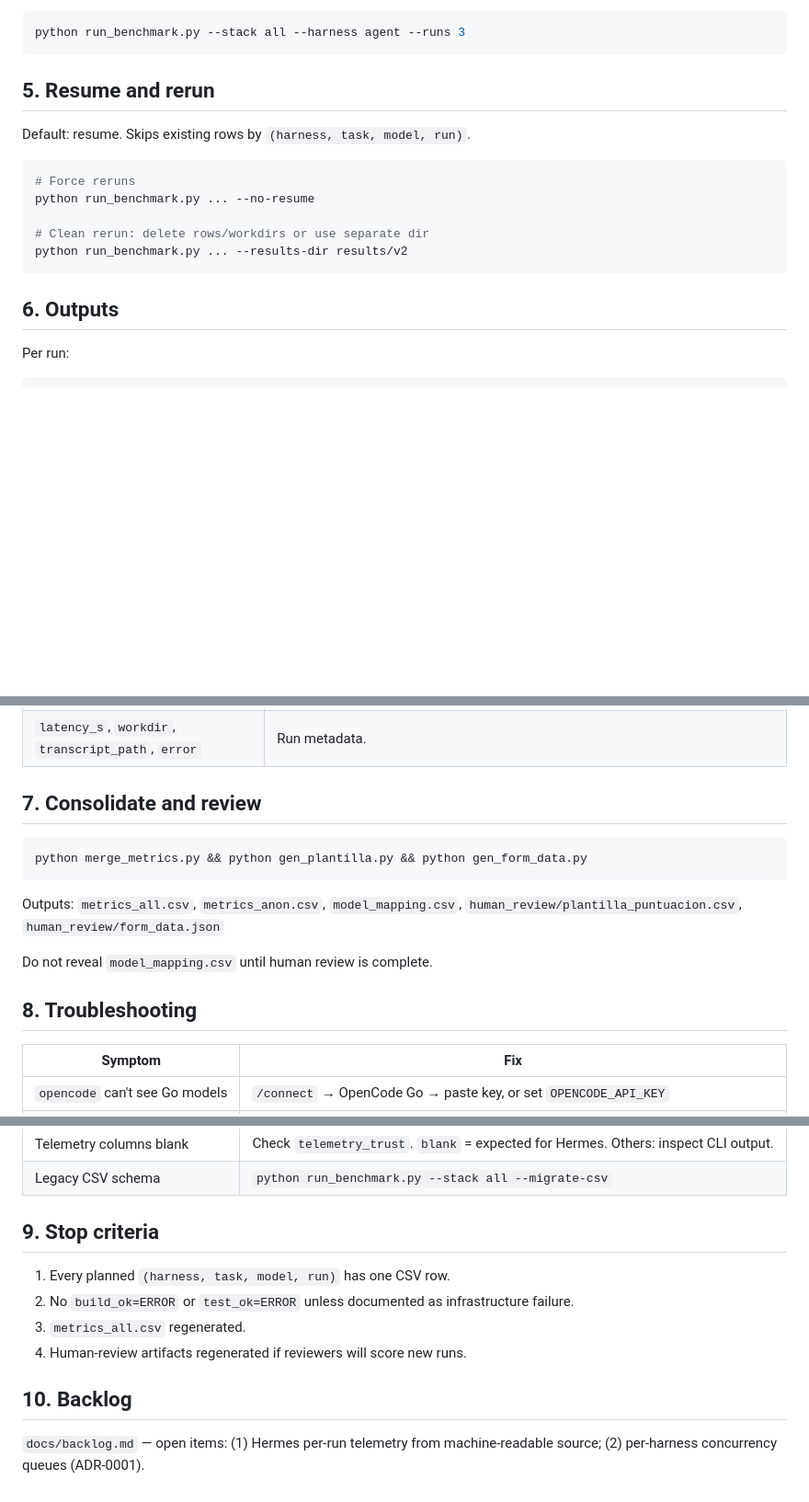
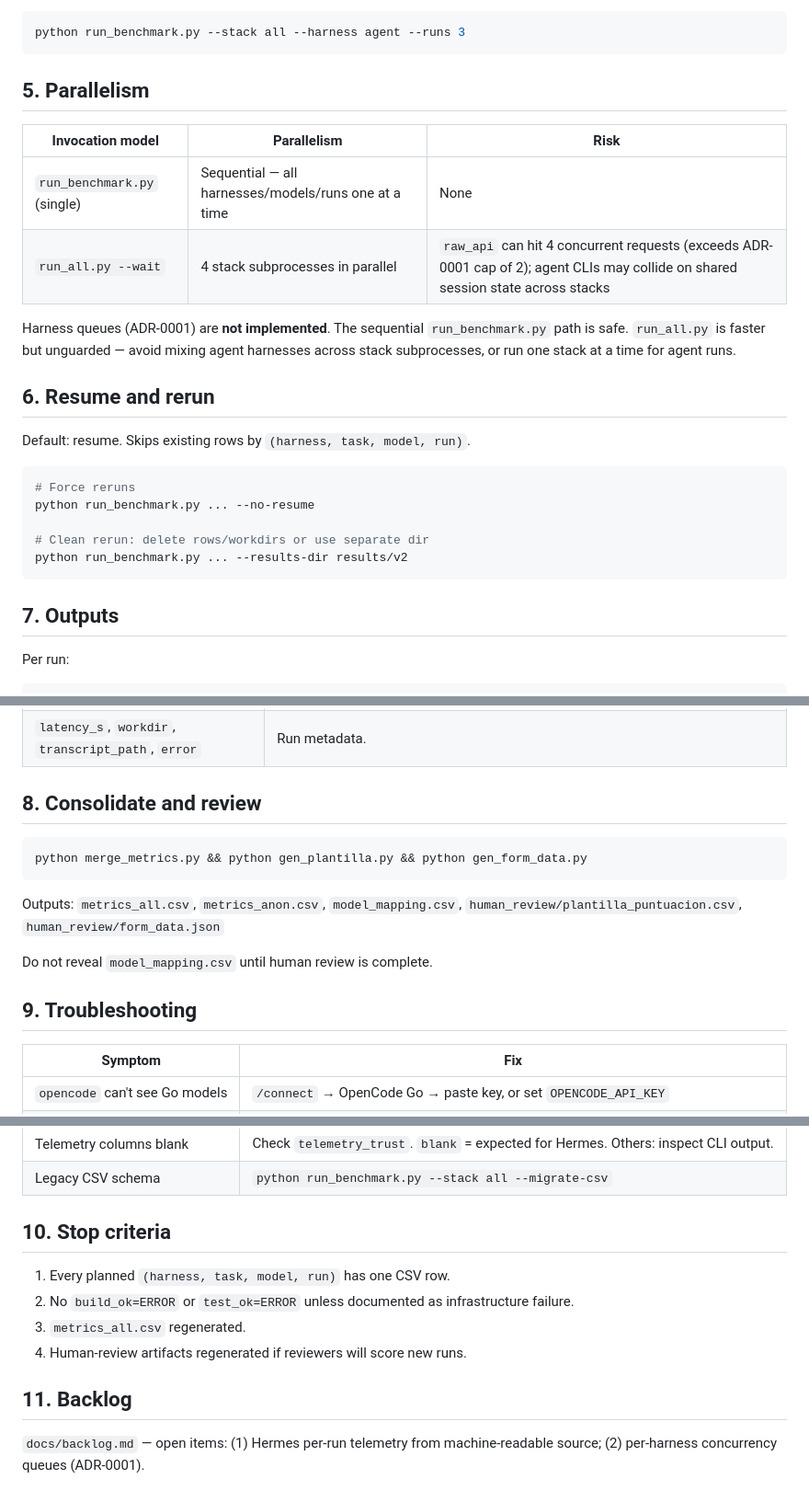
Before and after one commit to MihaiA24/model-benchmarking, a Markdown page: RUNBOOK.md, 3 parts joined by grey strips. Shown at 92% size. Drawn GitHub-style; blank space fills up the shorter version.

Commit message:
docs(runbook): add parallelism section
- §5 Parallelism: table showing run_benchmark.py (sequential) vs
  run_all.py (4 stack subprocesses), risks of exceeding raw_api=2
  cap and agent CLI session collisions
- Notes harness queues (ADR-0001) not implemented
- Renumbered downstream sections 6-11

````diff
--- a/RUNBOOK.md
+++ b/RUNBOOK.md
@@ -125,7 +125,16 @@ If `.env` has `BENCHMARK_MODELS=opencode-go/deepseek-v4-flash`, omit `--models`:
 python run_benchmark.py --stack all --harness agent --runs 3
 ```
 
-## 5. Resume and rerun
+## 5. Parallelism
+
+| Invocation model | Parallelism | Risk |
+|---|---|---|
+| `run_benchmark.py` (single) | Sequential — all harnesses/models/runs one at a time | None |
+| `run_all.py --wait` | 4 stack subprocesses in parallel | `raw_api` can hit 4 concurrent requests (exceeds ADR-0001 cap of 2); agent CLIs may collide on shared session state across stacks |
+
+Harness queues (ADR-0001) are **not implemented**. The sequential `run_benchmark.py` path is safe. `run_all.py` is faster but unguarded — avoid mixing agent harnesses across stack subprocesses, or run one stack at a time for agent runs.
+
+## 6. Resume and rerun
 
 Default: resume. Skips existing rows by `(harness, task, model, run)`.
 
@@ -137,7 +146,7 @@ python run_benchmark.py ... --no-resume
 python run_benchmark.py ... --results-dir results/v2
 ```
 
-## 6. Outputs
+## 7. Outputs
 
 Per run:
 
@@ -162,7 +171,7 @@ Per-stack CSVs: `results/metrics_{springboot,angular,react,data}.csv`
 | `telemetry_note` | How measured or why unavailable. |
 | `latency_s`, `workdir`, `transcript_path`, `error` | Run metadata. |
 
-## 7. Consolidate and review
+## 8. Consolidate and review
 
 ```bash
 python merge_metrics.py && python gen_plantilla.py && python gen_form_data.py
@@ -172,7 +181,7 @@ Outputs: `metrics_all.csv`, `metrics_anon.csv`, `model_mapping.csv`, `human_revi
 
 Do not reveal `model_mapping.csv` until human review is complete.
 
-## 8. Troubleshooting
+## 9. Troubleshooting
 
 | Symptom | Fix |
 |---|---|
@@ -185,13 +194,13 @@ Do not reveal `model_mapping.csv` until human review is complete.
 | Telemetry columns blank | Check `telemetry_trust`. `blank` = expected for Hermes. Others: inspect CLI output. |
 | Legacy CSV schema | `python run_benchmark.py --stack all --migrate-csv` |
 
-## 9. Stop criteria
+## 10. Stop criteria
 
 1. Every planned `(harness, task, model, run)` has one CSV row.
 2. No `build_ok=ERROR` or `test_ok=ERROR` unless documented as infrastructure failure.
 3. `metrics_all.csv` regenerated.
 4. Human-review artifacts regenerated if reviewers will score new runs.
 
-## 10. Backlog
+## 11. Backlog
 
 `docs/backlog.md` — open items: (1) Hermes per-run telemetry from machine-readable source; (2) per-harness concurrency queues (ADR-0001).
````
